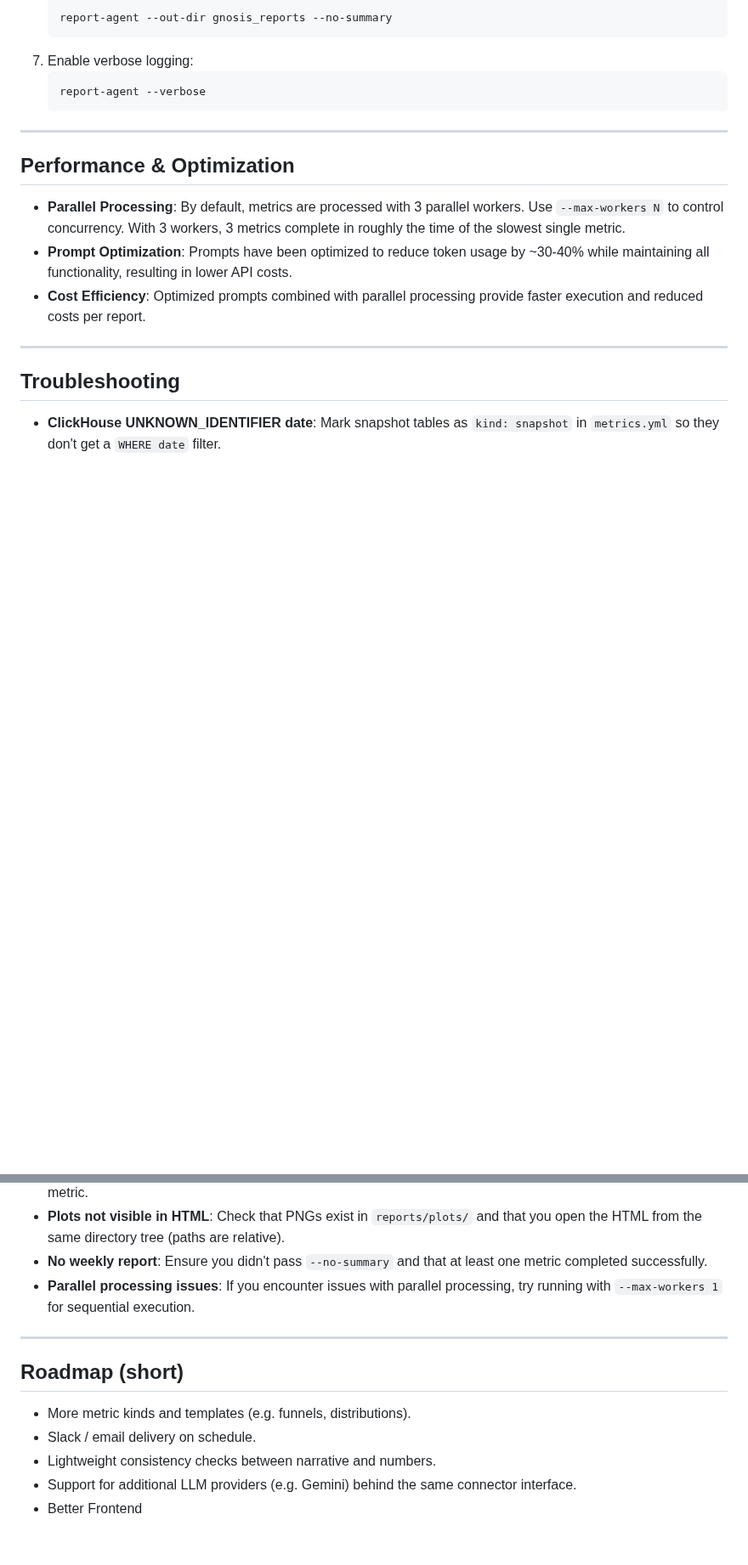
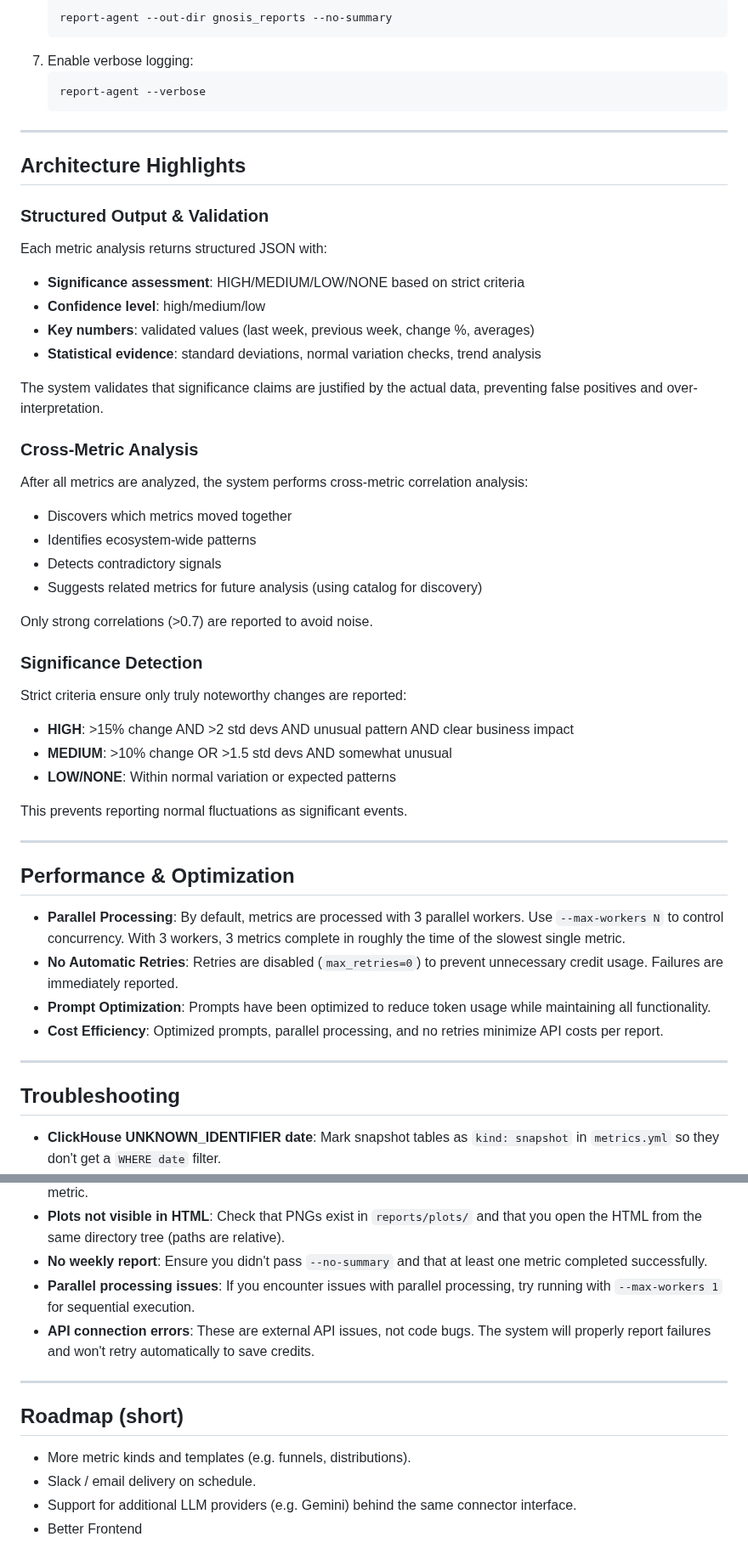
Before and after one commit to gnosischain/report_agent, a Markdown page: README.md, 2 parts joined by grey strips. Shown at 85% size. Rendered like a GitHub page; blank space fills up the shorter version.

```diff
--- a/README.md
+++ b/README.md
@@ -210,11 +232,45 @@ metrics:
 
 ---
 
+## Architecture Highlights
+
+### Structured Output & Validation
+
+Each metric analysis returns structured JSON with:
+- **Significance assessment**: HIGH/MEDIUM/LOW/NONE based on strict criteria
+- **Confidence level**: high/medium/low
+- **Key numbers**: validated values (last week, previous week, change %, averages)
+- **Statistical evidence**: standard deviations, normal variation checks, trend analysis
+
+The system validates that significance claims are justified by the actual data, preventing false positives and over-interpretation.
+
+### Cross-Metric Analysis
+
+After all metrics are analyzed, the system performs cross-metric correlation analysis:
+- Discovers which metrics moved together
+- Identifies ecosystem-wide patterns
+- Detects contradictory signals
+- Suggests related metrics for future analysis (using catalog for discovery)
+
+Only strong correlations (>0.7) are reported to avoid noise.
+
+### Significance Detection
+
+Strict criteria ensure only truly noteworthy changes are reported:
+- **HIGH**: >15% change AND >2 std devs AND unusual pattern AND clear business impact
+- **MEDIUM**: >10% change OR >1.5 std devs AND somewhat unusual
+- **LOW/NONE**: Within normal variation or expected patterns
+
+This prevents reporting normal fluctuations as significant events.
+
+---
+
 ## Performance & Optimization
 
 * **Parallel Processing**: By default, metrics are processed with 3 parallel workers. Use `--max-workers N` to control concurrency. With 3 workers, 3 metrics complete in roughly the time of the slowest single metric.
-* **Prompt Optimization**: Prompts have been optimized to reduce token usage by ~30-40% while maintaining all functionality, resulting in lower API costs.
-* **Cost Efficiency**: Optimized prompts combined with parallel processing provide faster execution and reduced costs per report.
+* **No Automatic Retries**: Retries are disabled (`max_retries=0`) to prevent unnecessary credit usage. Failures are immediately reported.
+* **Prompt Optimization**: Prompts have been optimized to reduce token usage while maintaining all functionality.
+* **Cost Efficiency**: Optimized prompts, parallel processing, and no retries minimize API costs per report.
 
 ---
 
@@ -225,6 +281,7 @@ metrics:
 * **Plots not visible in HTML**: Check that PNGs exist in `reports/plots/` and that you open the HTML from the same directory tree (paths are relative).
 * **No weekly report**: Ensure you didn't pass `--no-summary` and that at least one metric completed successfully.
 * **Parallel processing issues**: If you encounter issues with parallel processing, try running with `--max-workers 1` for sequential execution.
+* **API connection errors**: These are external API issues, not code bugs. The system will properly report failures and won't retry automatically to save credits.
 
 ---
 
@@ -232,6 +289,5 @@ metrics:
 
 * More metric kinds and templates (e.g. funnels, distributions).
 * Slack / email delivery on schedule.
-* Lightweight consistency checks between narrative and numbers.
 * Support for additional LLM providers (e.g. Gemini) behind the same connector interface.
 * Better Frontend
```
Also changed, not shown: other parts of README.md (+35 -13 lines).
